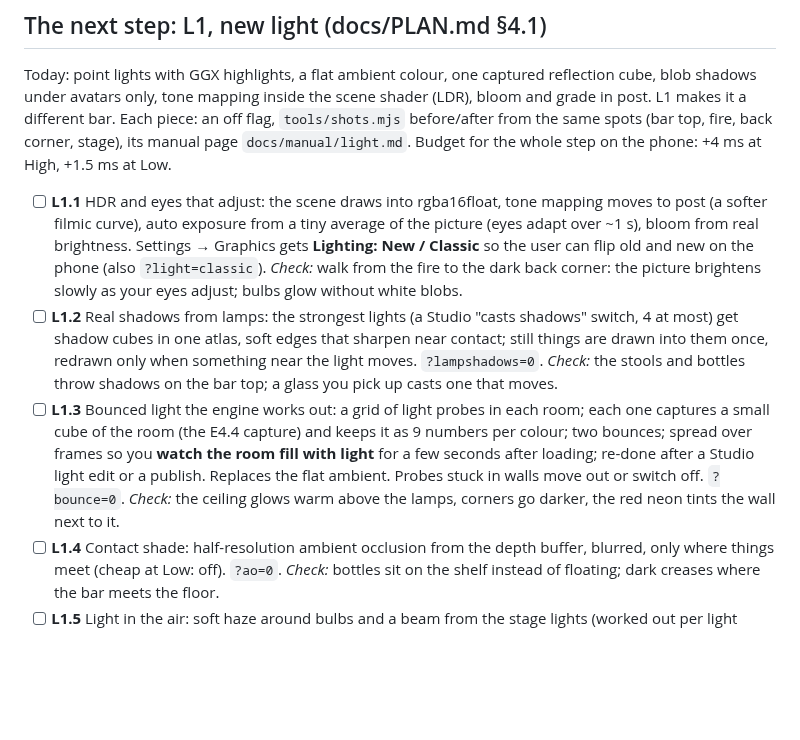
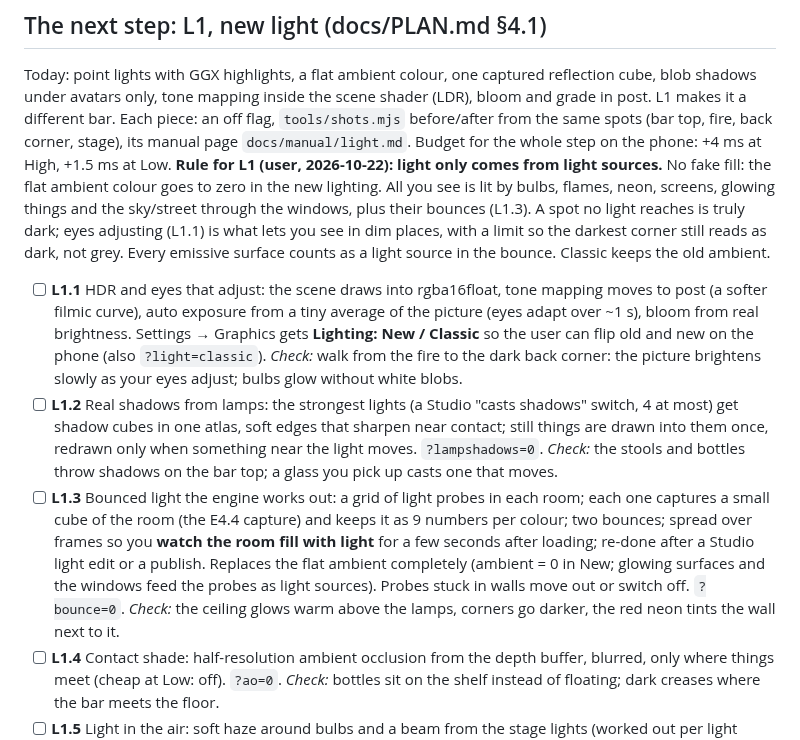
Before and after one commit to Barcode162/3D, a Markdown page: NEXT.md, the part around the change. Rendered like a GitHub page; blank space fills up the shorter version.

Commit message:
Plan: L1 rule, light only from light sources (no ambient fill)
Co-Authored-By: Claude Opus 5.5 <noreply@anthropic.com>
Claude-Session: https://claude.ai/code/session_01Nrk1rpfmMgEQWZYFLjtXXi

```diff
--- a/NEXT.md
+++ b/NEXT.md
@@ -23,9 +23,16 @@ scene shader (LDR), bloom and grade in post. L1 makes it a different bar.
 Each piece: an off flag, `tools/shots.mjs` before/after from the same spots
 (bar top, fire, back corner, stage), its manual page `docs/manual/light.md`.
 Budget for the whole step on the phone: +4 ms at High, +1.5 ms at Low.
+**Rule for L1 (user, 2026-10-22): light only comes from light sources.** No
+fake fill: the flat ambient colour goes to zero in the new lighting. All you
+see is lit by bulbs, flames, neon, screens, glowing things and the sky/street
+through the windows, plus their bounces (L1.3). A spot no light reaches is
+truly dark; eyes adjusting (L1.1) is what lets you see in dim places, with a
+limit so the darkest corner still reads as dark, not grey. Every emissive
+surface counts as a light source in the bounce. Classic keeps the old ambient.
 - [ ] **L1.1** HDR and eyes that adjust: the scene draws into rgba16float, tone mapping moves to post (a softer filmic curve), auto exposure from a tiny average of the picture (eyes adapt over ~1 s), bloom from real brightness. Settings → Graphics gets **Lighting: New / Classic** so the user can flip old and new on the phone (also `?light=classic`). *Check:* walk from the fire to the dark back corner: the picture brightens slowly as your eyes adjust; bulbs glow without white blobs.
 - [ ] **L1.2** Real shadows from lamps: the strongest lights (a Studio "casts shadows" switch, 4 at most) get shadow cubes in one atlas, soft edges that sharpen near contact; still things are drawn into them once, redrawn only when something near the light moves. `?lampshadows=0`. *Check:* the stools and bottles throw shadows on the bar top; a glass you pick up casts one that moves.
-- [ ] **L1.3** Bounced light the engine works out: a grid of light probes in each room; each one captures a small cube of the room (the E4.4 capture) and keeps it as 9 numbers per colour; two bounces; spread over frames so you **watch the room fill with light** for a few seconds after loading; re-done after a Studio light edit or a publish. Replaces the flat ambient. Probes stuck in walls move out or switch off. `?bounce=0`. *Check:* the ceiling glows warm above the lamps, corners go darker, the red neon tints the wall next to it.
+- [ ] **L1.3** Bounced light the engine works out: a grid of light probes in each room; each one captures a small cube of the room (the E4.4 capture) and keeps it as 9 numbers per colour; two bounces; spread over frames so you **watch the room fill with light** for a few seconds after loading; re-done after a Studio light edit or a publish. Replaces the flat ambient completely (ambient = 0 in New; glowing surfaces and the windows feed the probes as light sources). Probes stuck in walls move out or switch off. `?bounce=0`. *Check:* the ceiling glows warm above the lamps, corners go darker, the red neon tints the wall next to it.
 - [ ] **L1.4** Contact shade: half-resolution ambient occlusion from the depth buffer, blurred, only where things meet (cheap at Low: off). `?ao=0`. *Check:* bottles sit on the shelf instead of floating; dark creases where the bar meets the floor.
 - [ ] **L1.5** Light in the air: soft haze around bulbs and a beam from the stage lights (worked out per light along each view ray, no fog volume), haze strength in the Studio's Air. `?haze=0`. *Check:* a soft halo around every bulb; the stage spot shows a faint beam.
 - [ ] **L1.6** In the Studio: per light "casts shadows" and "haze"; Air gets bounce strength and exposure; the moods (Evening, Party, Closing) retuned for the new light; the budget meter counts shadow lights. *Check:* in the Studio, turn on shadows for the piano lamp and watch them appear; switch Evening → Party.
```
Also changed, not shown: docs/PLAN.md (+3 -0 lines).
